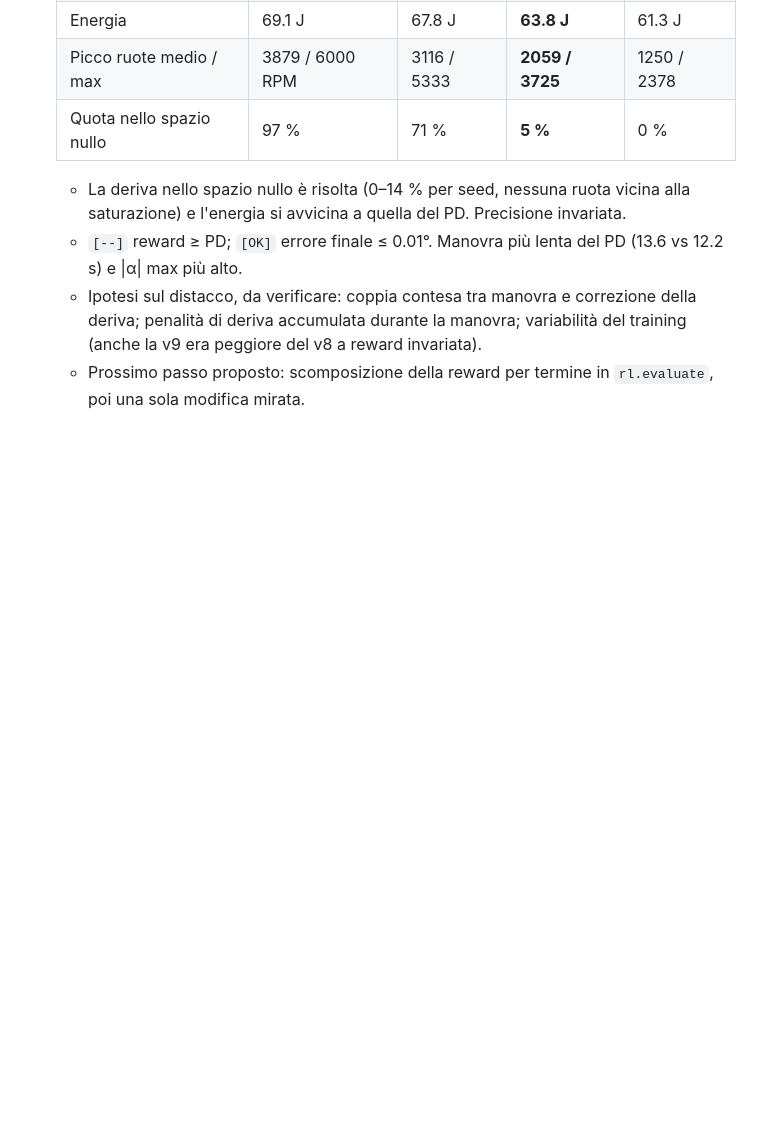
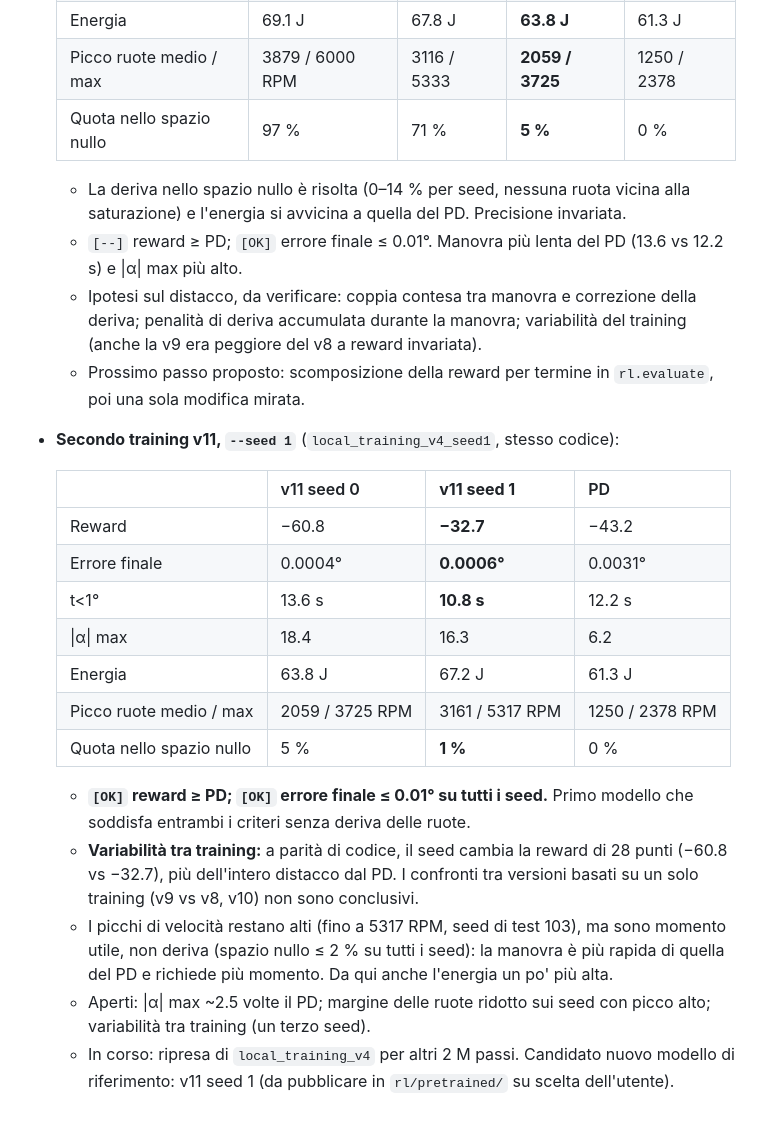
Before and after one commit to Maurizio19hub/satSim, a Markdown page: rl/README.md, the part around the change. Rendered like a GitHub page; blank space fills up the shorter version.

Commit message:
RL v11: risultati del training con seed 1 (criteri soddisfatti)
Co-Authored-By: Claude Opus 5.5 <noreply@anthropic.com>
Claude-Session: https://claude.ai/code/session_018FYNywCYo7yB7RbXwBjNRg

```diff
--- a/rl/README.md
+++ b/rl/README.md
@@ -577,3 +577,20 @@ Circa metà del tempo è la fisica: ~1.2 ms per passo, con 5 valutazioni delle d
   - `[--]` reward ≥ PD; `[OK]` errore finale ≤ 0.01°. Manovra più lenta del PD (13.6 vs 12.2 s) e |α| max più alto.
   - Ipotesi sul distacco, da verificare: coppia contesa tra manovra e correzione della deriva; penalità di deriva accumulata durante la manovra; variabilità del training (anche la v9 era peggiore del v8 a reward invariata).
   - Prossimo passo proposto: scomposizione della reward per termine in `rl.evaluate`, poi una sola modifica mirata.
+- **Secondo training v11, `--seed 1`** (`local_training_v4_seed1`, stesso codice):
+
+  | | v11 seed 0 | **v11 seed 1** | PD |
+  |---|---|---|---|
+  | Reward | −60.8 | **−32.7** | −43.2 |
+  | Errore finale | 0.0004° | **0.0006°** | 0.0031° |
+  | t<1° | 13.6 s | **10.8 s** | 12.2 s |
+  | \|α\| max | 18.4 | 16.3 | 6.2 |
+  | Energia | 63.8 J | 67.2 J | 61.3 J |
+  | Picco ruote medio / max | 2059 / 3725 RPM | 3161 / 5317 RPM | 1250 / 2378 RPM |
+  | Quota nello spazio nullo | 5 % | **1 %** | 0 % |
+
+  - **`[OK]` reward ≥ PD; `[OK]` errore finale ≤ 0.01° su tutti i seed.** Primo modello che soddisfa entrambi i criteri senza deriva delle ruote.
+  - **Variabilità tra training:** a parità di codice, il seed cambia la reward di 28 punti (−60.8 vs −32.7), più dell'intero distacco dal PD. I confronti tra versioni basati su un solo training (v9 vs v8, v10) non sono conclusivi.
+  - I picchi di velocità restano alti (fino a 5317 RPM, seed di test 103), ma sono momento utile, non deriva (spazio nullo ≤ 2 % su tutti i seed): la manovra è più rapida di quella del PD e richiede più momento. Da qui anche l'energia un po' più alta.
+  - Aperti: |α| max ~2.5 volte il PD; margine delle ruote ridotto sui seed con picco alto; variabilità tra training (un terzo seed).
+  - In corso: ripresa di `local_training_v4` per altri 2 M passi. Candidato nuovo modello di riferimento: v11 seed 1 (da pubblicare in `rl/pretrained/` su scelta dell'utente).
```
